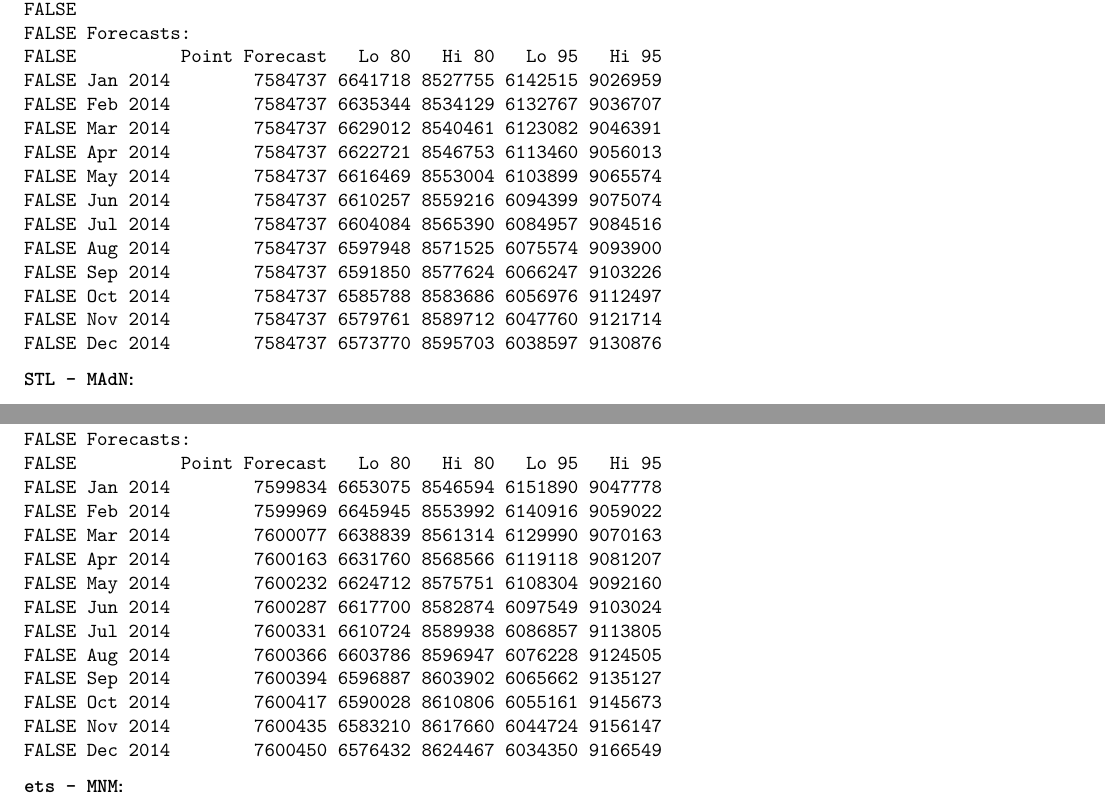
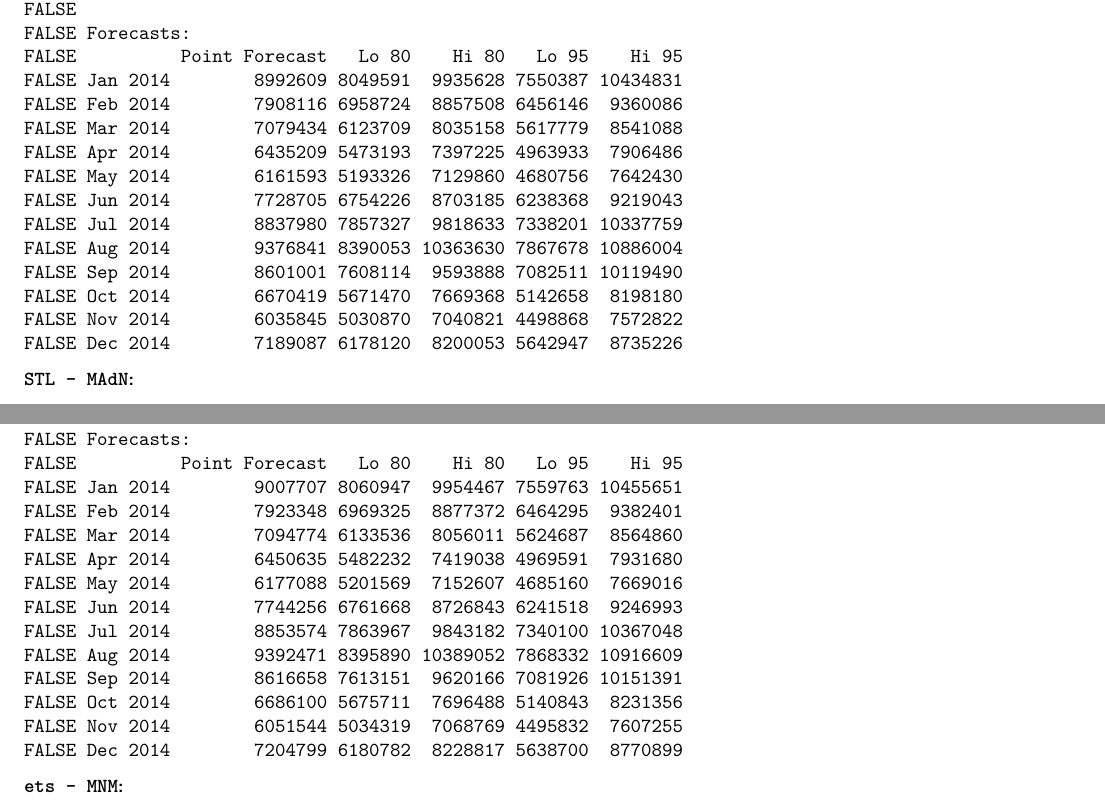
Before and after one commit to wheremagichappens/CUNY_DATA_624, a LaTeX book (Project One/Part-B-AS.tex): two parts of pages 10 and 11 of 14, joined at a grey line, cut so that both start at the same text. Compiled offline with XeLaTeX; a missing font is replaced by an installed copy or a similar font.

Commit message:
Add files via upload

```diff
--- a/Project One/Part-B-AS.tex
+++ b/Project One/Part-B-AS.tex
@@ -99,7 +99,7 @@
 \usepackage{titling}
 
 % Create subtitle command for use in maketitle
-\providecommand{\subtitle}[1]{
+\newcommand{\subtitle}[1]{
   \posttitle{
     \begin{center}\large#1\end{center}
     }
@@ -439,19 +423,19 @@ FALSE                   ACF1
 FALSE Training set 0.2570241
 FALSE
 FALSE Forecasts:
-FALSE          Point Forecast   Lo 80   Hi 80   Lo 95   Hi 95
-FALSE Jan 2014        7584737 6641718 8527755 6142515 9026959
-FALSE Feb 2014        7584737 6635344 8534129 6132767 9036707
-FALSE Mar 2014        7584737 6629012 8540461 6123082 9046391
-FALSE Apr 2014        7584737 6622721 8546753 6113460 9056013
-FALSE May 2014        7584737 6616469 8553004 6103899 9065574
-FALSE Jun 2014        7584737 6610257 8559216 6094399 9075074
-FALSE Jul 2014        7584737 6604084 8565390 6084957 9084516
-FALSE Aug 2014        7584737 6597948 8571525 6075574 9093900
-FALSE Sep 2014        7584737 6591850 8577624 6066247 9103226
-FALSE Oct 2014        7584737 6585788 8583686 6056976 9112497
-FALSE Nov 2014        7584737 6579761 8589712 6047760 9121714
-FALSE Dec 2014        7584737 6573770 8595703 6038597 9130876
+FALSE          Point Forecast   Lo 80    Hi 80   Lo 95    Hi 95
+FALSE Jan 2014        8992609 8049591  9935628 7550387 10434831
+FALSE Feb 2014        7908116 6958724  8857508 6456146  9360086
+FALSE Mar 2014        7079434 6123709  8035158 5617779  8541088
+FALSE Apr 2014        6435209 5473193  7397225 4963933  7906486
+FALSE May 2014        6161593 5193326  7129860 4680756  7642430
+FALSE Jun 2014        7728705 6754226  8703185 6238368  9219043
+FALSE Jul 2014        8837980 7857327  9818633 7338201 10337759
+FALSE Aug 2014        9376841 8390053 10363630 7867678 10886004
+FALSE Sep 2014        8601001 7608114  9593888 7082511 10119490
+FALSE Oct 2014        6670419 5671470  7669368 5142658  8198180
+FALSE Nov 2014        6035845 5030870  7040821 4498868  7572822
+FALSE Dec 2014        7189087 6178120  8200053 5642947  8735226
 \end{verbatim}
 
 \textbf{\texttt{STL\ -\ MAdN}:}
@@ -487,19 +471,19 @@ FALSE                   ACF1
 FALSE Training set 0.2528558
 FALSE
 FALSE Forecasts:
-FALSE          Point Forecast   Lo 80   Hi 80   Lo 95   Hi 95
-FALSE Jan 2014        7599834 6653075 8546594 6151890 9047778
-FALSE Feb 2014        7599969 6645945 8553992 6140916 9059022
-FALSE Mar 2014        7600077 6638839 8561314 6129990 9070163
-FALSE Apr 2014        7600163 6631760 8568566 6119118 9081207
-FALSE May 2014        7600232 6624712 8575751 6108304 9092160
-FALSE Jun 2014        7600287 6617700 8582874 6097549 9103024
-FALSE Jul 2014        7600331 6610724 8589938 6086857 9113805
-FALSE Aug 2014        7600366 6603786 8596947 6076228 9124505
-FALSE Sep 2014        7600394 6596887 8603902 6065662 9135127
-FALSE Oct 2014        7600417 6590028 8610806 6055161 9145673
-FALSE Nov 2014        7600435 6583210 8617660 6044724 9156147
-FALSE Dec 2014        7600450 6576432 8624467 6034350 9166549
+FALSE          Point Forecast   Lo 80    Hi 80   Lo 95    Hi 95
+FALSE Jan 2014        9007707 8060947  9954467 7559763 10455651
+FALSE Feb 2014        7923348 6969325  8877372 6464295  9382401
+FALSE Mar 2014        7094774 6133536  8056011 5624687  8564860
+FALSE Apr 2014        6450635 5482232  7419038 4969591  7931680
+FALSE May 2014        6177088 5201569  7152607 4685160  7669016
+FALSE Jun 2014        7744256 6761668  8726843 6241518  9246993
+FALSE Jul 2014        8853574 7863967  9843182 7340100 10367048
+FALSE Aug 2014        9392471 8395890 10389052 7868332 10916609
+FALSE Sep 2014        8616658 7613151  9620166 7081926 10151391
+FALSE Oct 2014        6686100 5675711  7696488 5140843  8231356
+FALSE Nov 2014        6051544 5034319  7068769 4495832  7607255
+FALSE Dec 2014        7204799 6180782  8228817 5638700  8770899
 \end{verbatim}
 
 \textbf{\texttt{ets\ -\ MNM}:}
```
Also changed, not shown: Project One/Part-B-AS.pdf, Project One/Part-B-AS.tex (117 more changed lines), 2 other files.
